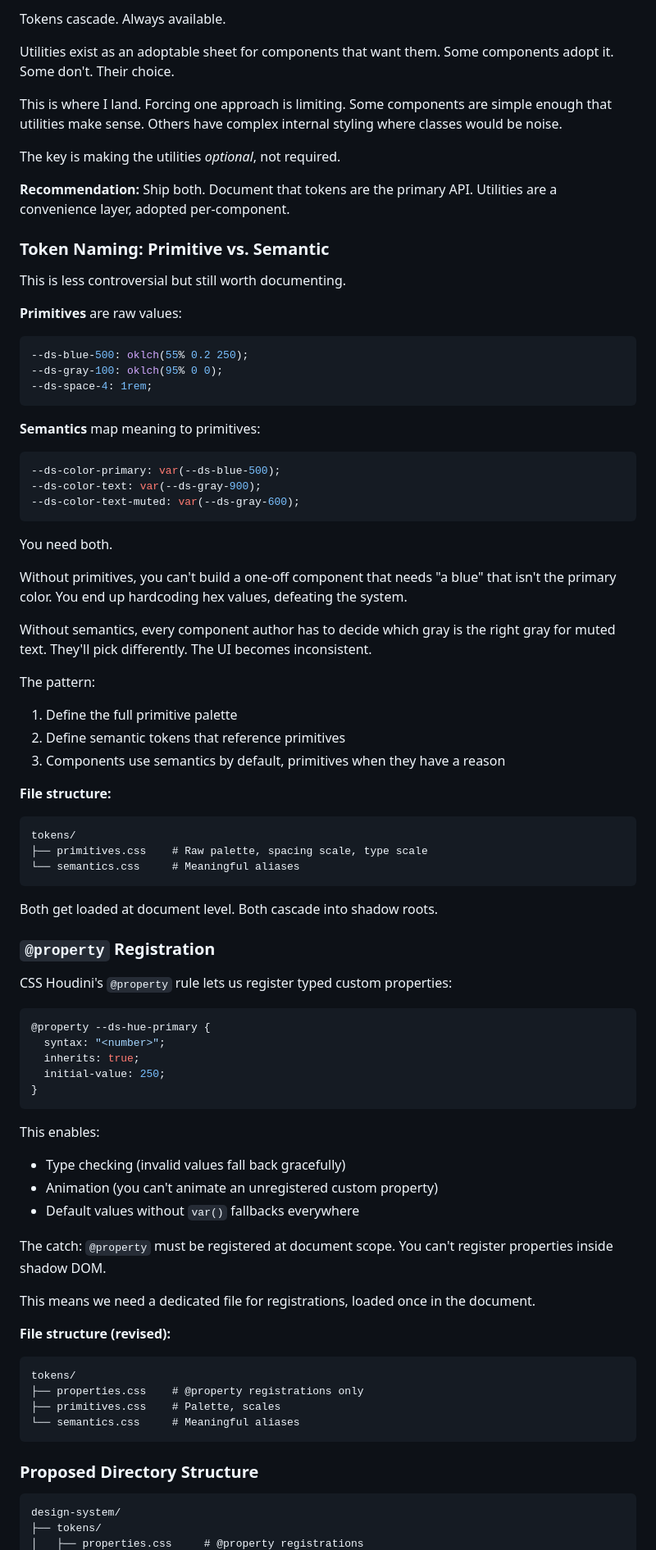
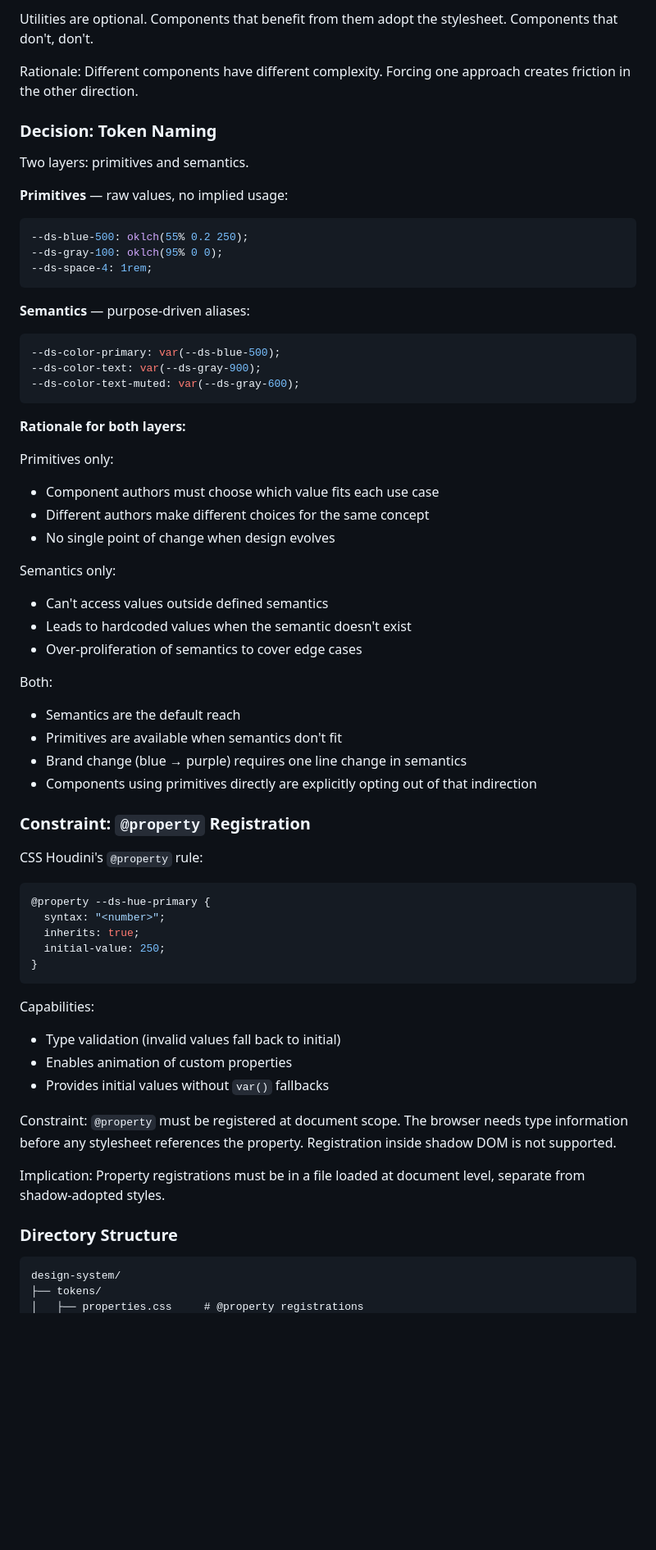
Before and after one commit to axeberg/12-column-grid, a Markdown page: rfd/0001-design-system-architecture.md, the part around one of its changes. Shown at 82% size. GitHub-like rendering; blank space fills up the shorter version.

````diff
--- a/rfd/0001-design-system-architecture.md
+++ b/rfd/0001-design-system-architecture.md
@@ -77,55 +83,47 @@ No adoption needed for tokens. They just cascade.
 
-Tokens cascade. Always available.
+Utilities are optional. Components that benefit from them adopt the stylesheet. Components that don't, don't.
 
-Utilities exist as an adoptable sheet for components that want them. Some components adopt it. Some don't. Their choice.
+Rationale: Different components have different complexity. Forcing one approach creates friction in the other direction.
 
-This is where I land. Forcing one approach is limiting. Some components are simple enough that utilities make sense. Others have complex internal styling where classes would be noise.
+### Decision: Token Naming
 
-The key is making the utilities *optional*, not required.
+Two layers: primitives and semantics.
 
-**Recommendation:** Ship both. Document that tokens are the primary API. Utilities are a convenience layer, adopted per-component.
-
-### Token Naming: Primitive vs. Semantic
-
-This is less controversial but still worth documenting.
-
-**Primitives** are raw values:
+**Primitives** — raw values, no implied usage:
 ```css
 --ds-blue-500: oklch(55% 0.2 250);
 --ds-gray-100: oklch(95% 0 0);
 --ds-space-4: 1rem;
 ```
 
-**Semantics** map meaning to primitives:
+**Semantics** — purpose-driven aliases:
 ```css
 --ds-color-primary: var(--ds-blue-500);
 --ds-color-text: var(--ds-gray-900);
 --ds-color-text-muted: var(--ds-gray-600);
 ```
 
-You need both.
+**Rationale for both layers:**
 
-Without primitives, you can't build a one-off component that needs "a blue" that isn't the primary color. You end up hardcoding hex values, defeating the system.
+Primitives only:
+- Component authors must choose which value fits each use case
+- Different authors make different choices for the same concept
+- No single point of change when design evolves
 
-Without semantics, every component author has to decide which gray is the right gray for muted text. They'll pick differently. The UI becomes inconsistent.
+Semantics only:
+- Can't access values outside defined semantics
+- Leads to hardcoded values when the semantic doesn't exist
+- Over-proliferation of semantics to cover edge cases
 
-The pattern:
-1. Define the full primitive palette
-2. Define semantic tokens that reference primitives
-3. Components use semantics by default, primitives when they have a reason
+Both:
+- Semantics are the default reach
+- Primitives are available when semantics don't fit
+- Brand change (blue → purple) requires one line change in semantics
+- Components using primitives directly are explicitly opting out of that indirection
 
-**File structure:**
-```
-tokens/
-├── primitives.css    # Raw palette, spacing scale, type scale
-└── semantics.css     # Meaningful aliases
-```
+### Constraint: `@property` Registration
 
-Both get loaded at document level. Both cascade into shadow roots.
-
-### `@property` Registration
-
-CSS Houdini's `@property` rule lets us register typed custom properties:
+CSS Houdini's `@property` rule:
 
 ```css
 @property --ds-hue-primary {
@@ -135,24 +133,16 @@ CSS Houdini's `@property` rule lets us register typed custom properties:
 }
 ```
 
-This enables:
-- Type checking (invalid values fall back gracefully)
-- Animation (you can't animate an unregistered custom property)
-- Default values without `var()` fallbacks everywhere
+Capabilities:
+- Type validation (invalid values fall back to initial)
+- Enables animation of custom properties
+- Provides initial values without `var()` fallbacks
 
-The catch: `@property` must be registered at document scope. You can't register properties inside shadow DOM.
+Constraint: `@property` must be registered at document scope. The browser needs type information before any stylesheet references the property. Registration inside shadow DOM is not supported.
 
-This means we need a dedicated file for registrations, loaded once in the document.
+Implication: Property registrations must be in a file loaded at document level, separate from shadow-adopted styles.
 
-**File structure (revised):**
-```
-tokens/
-├── properties.css    # @property registrations only
-├── primitives.css    # Palette, scales
-└── semantics.css     # Meaningful aliases
-```
-
-### Proposed Directory Structure
+### Directory Structure
 
 ```
 design-system/
````
Also changed, not shown: other parts of rfd/0001-design-system-architecture.md (+122 -97 lines).
